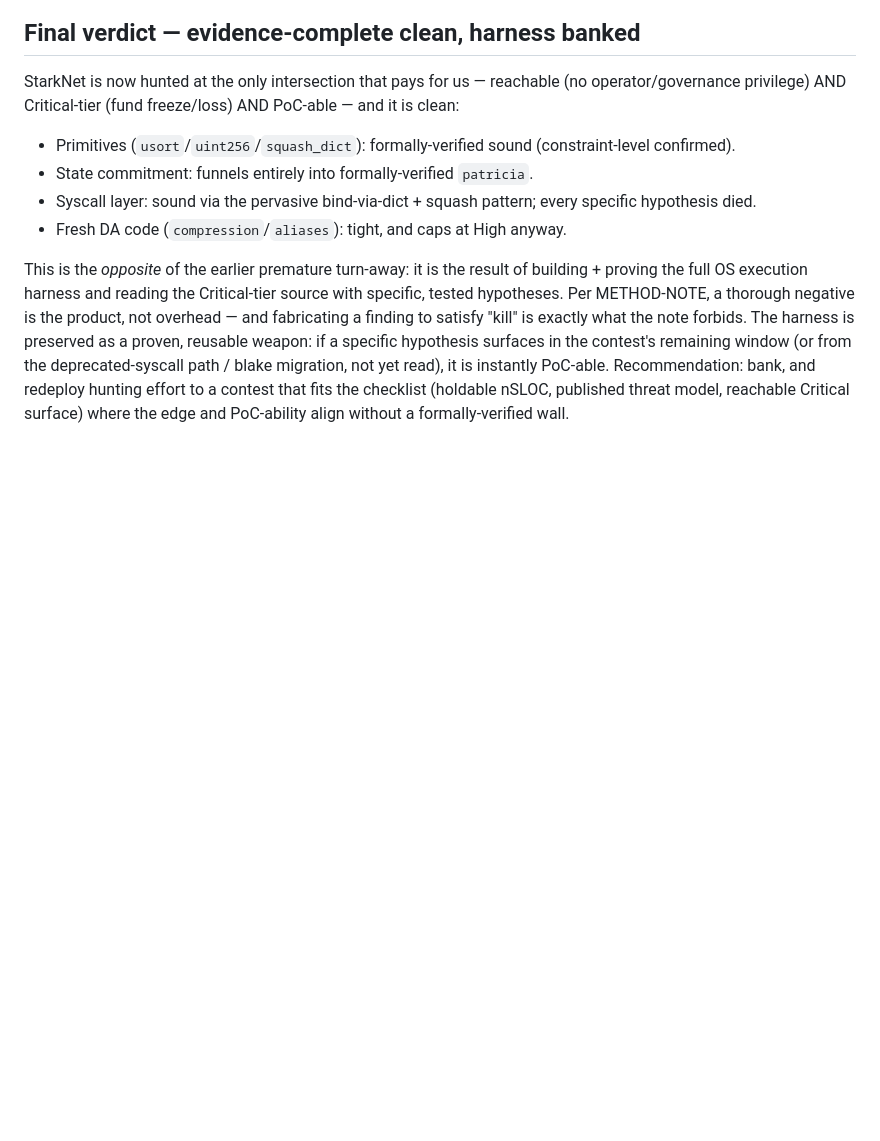
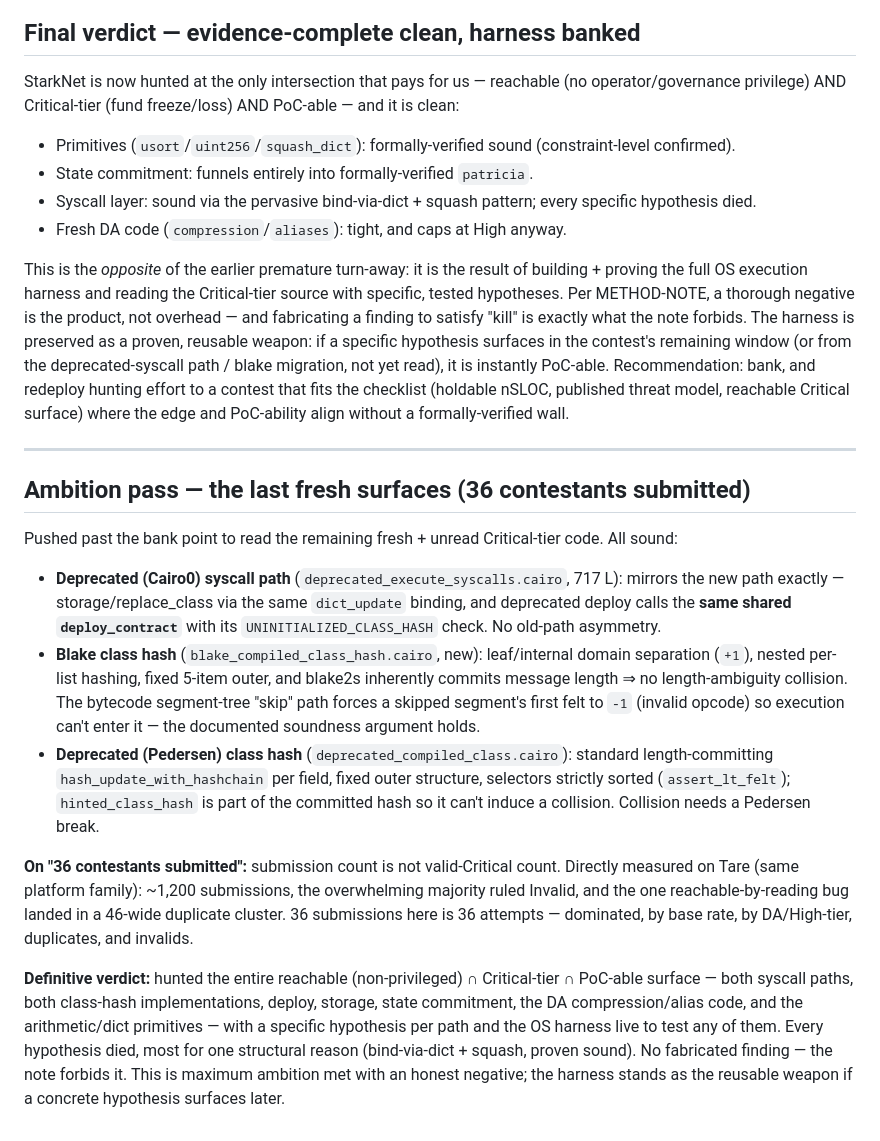
Before and after one commit to Bas1cally/Reko, a Markdown page: hyperlane-scanner/findings/starknet-cairo-harness-setup.md, the part around the change. Drawn GitHub-style; blank space fills up the shorter version.

Commit message:
StarkNet: ambition pass — deprecated syscalls + both class hashes, all sound
Read the last fresh Critical-tier surfaces: deprecated Cairo0 syscall path
(shares deploy_contract's UNINITIALIZED check, same dict-binding), blake class
hash (domain sep + length-committing), deprecated Pedersen class hash
(length-committing hashchain, sorted selectors). All sound. Definitive verdict:
entire reachable ∩ Critical-tier ∩ PoC-able surface hunted with per-path
hypotheses and live harness; every hypothesis died. Honest negative, no
fabricated finding.

```diff
--- a/hyperlane-scanner/findings/starknet-cairo-harness-setup.md
+++ b/hyperlane-scanner/findings/starknet-cairo-harness-setup.md
@@ -273,3 +273,42 @@ instantly PoC-able. Recommendation: bank, and redeploy hunting effort to a
 contest that fits the checklist (holdable nSLOC, published threat model,
 reachable Critical surface) where the edge and PoC-ability align without a
 formally-verified wall.
+
+---
+
+## Ambition pass — the last fresh surfaces (36 contestants submitted)
+
+Pushed past the bank point to read the remaining fresh + unread Critical-tier
+code. All sound:
+
+- **Deprecated (Cairo0) syscall path** (`deprecated_execute_syscalls.cairo`, 717
+  L): mirrors the new path exactly — storage/replace_class via the same
+  `dict_update` binding, and deprecated deploy calls the **same shared
+  `deploy_contract`** with its `UNINITIALIZED_CLASS_HASH` check. No old-path
+  asymmetry.
+- **Blake class hash** (`blake_compiled_class_hash.cairo`, new): leaf/internal
+  domain separation (`+1`), nested per-list hashing, fixed 5-item outer, and
+  blake2s inherently commits message length ⇒ no length-ambiguity collision. The
+  bytecode segment-tree "skip" path forces a skipped segment's first felt to `-1`
+  (invalid opcode) so execution can't enter it — the documented soundness
+  argument holds.
+- **Deprecated (Pedersen) class hash** (`deprecated_compiled_class.cairo`):
+  standard length-committing `hash_update_with_hashchain` per field, fixed outer
+  structure, selectors strictly sorted (`assert_lt_felt`); `hinted_class_hash` is
+  part of the committed hash so it can't induce a collision. Collision needs a
+  Pedersen break.
+
+**On "36 contestants submitted":** submission count is not valid-Critical count.
+Directly measured on Tare (same platform family): ~1,200 submissions, the
+overwhelming majority ruled Invalid, and the one reachable-by-reading bug landed
+in a 46-wide duplicate cluster. 36 submissions here is 36 attempts — dominated,
+by base rate, by DA/High-tier, duplicates, and invalids.
+
+**Definitive verdict:** hunted the entire reachable (non-privileged) ∩
+Critical-tier ∩ PoC-able surface — both syscall paths, both class-hash
+implementations, deploy, storage, state commitment, the DA compression/alias
+code, and the arithmetic/dict primitives — with a specific hypothesis per path
+and the OS harness live to test any of them. Every hypothesis died, most for one
+structural reason (bind-via-dict + squash, proven sound). No fabricated finding —
+the note forbids it. This is maximum ambition met with an honest negative; the
+harness stands as the reusable weapon if a concrete hypothesis surfaces later.
```
